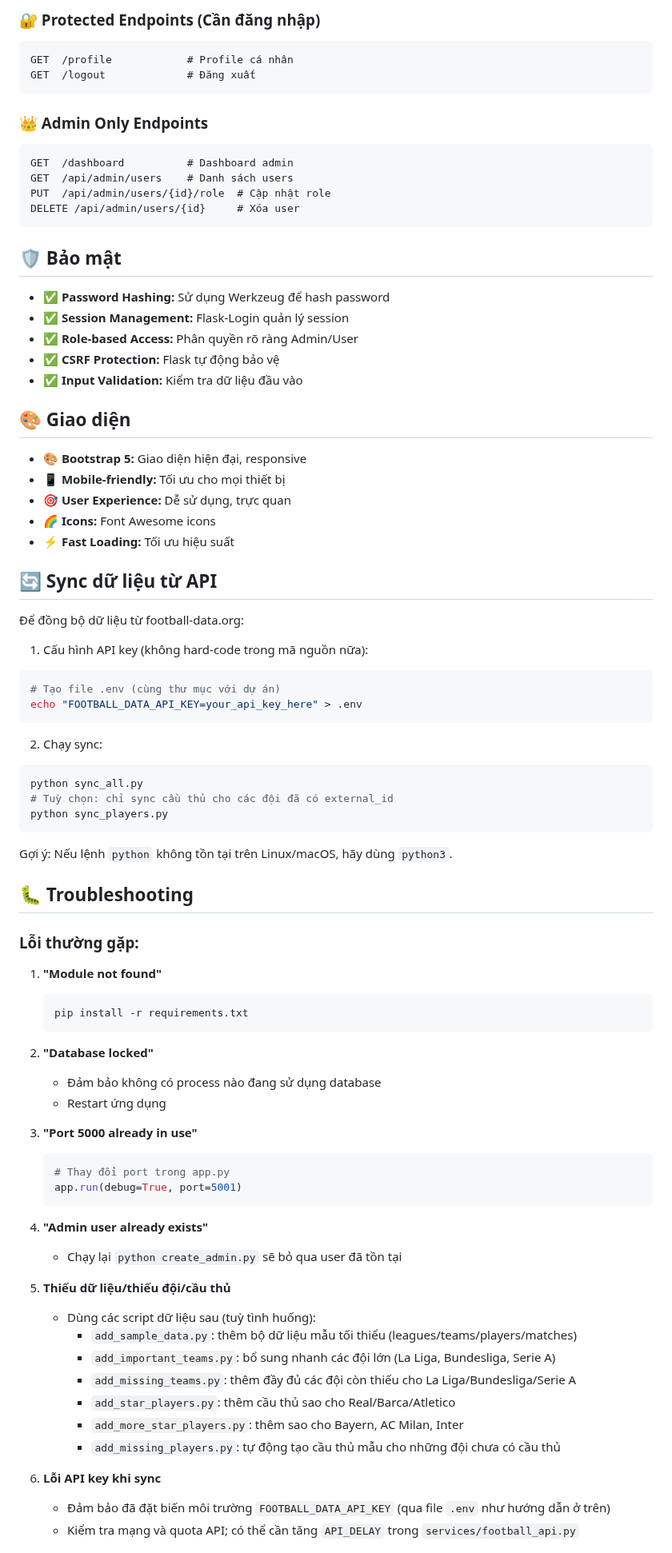
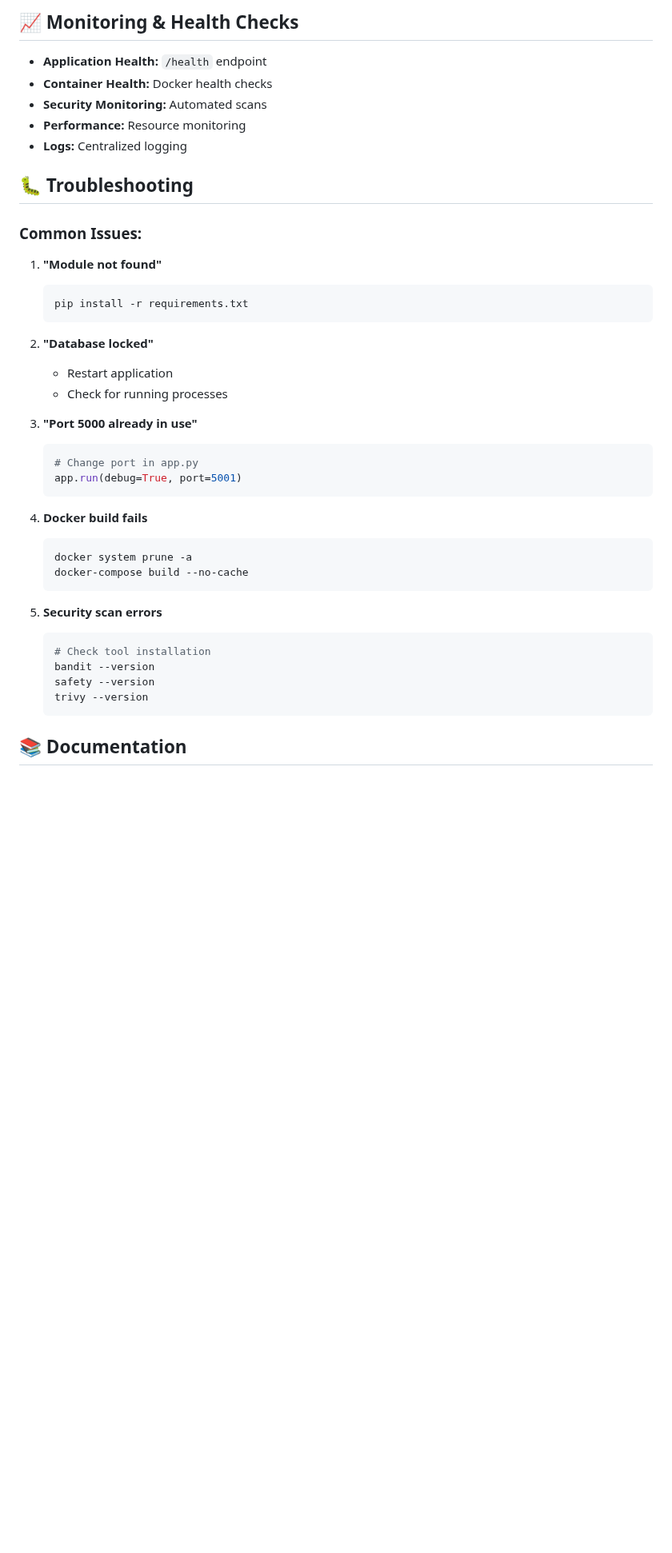
Before and after one commit to thangnt04-scr/FB-News, a Markdown page: README.md, the part around one of its changes. Shown at 80% size. Rendered like a GitHub page; blank space fills up the shorter version.

````diff
--- a/README.md
+++ b/README.md
@@ -240,59 +234,16 @@ GET  /api/players/{id}   # Chi tiết cầu thủ
 ```
 
-### 🔐 Protected Endpoints (Cần đăng nhập)
-```
-GET  /profile            # Profile cá nhân
-GET  /logout             # Đăng xuất
-```
+## 📈 Monitoring & Health Checks
 
-### 👑 Admin Only Endpoints
-```
-GET  /dashboard          # Dashboard admin
-GET  /api/admin/users    # Danh sách users
-PUT  /api/admin/users/{id}/role  # Cập nhật role
-DELETE /api/admin/users/{id}     # Xóa user
-```
-
-## 🛡️ Bảo mật
-
-- ✅ **Password Hashing:** Sử dụng Werkzeug để hash password
-- ✅ **Session Management:** Flask-Login quản lý session
-- ✅ **Role-based Access:** Phân quyền rõ ràng Admin/User
-- ✅ **CSRF Protection:** Flask tự động bảo vệ
-- ✅ **Input Validation:** Kiểm tra dữ liệu đầu vào
-
-## 🎨 Giao diện
-
-- 🎨 **Bootstrap 5:** Giao diện hiện đại, responsive
-- 📱 **Mobile-friendly:** Tối ưu cho mọi thiết bị
-- 🎯 **User Experience:** Dễ sử dụng, trực quan
-- 🌈 **Icons:** Font Awesome icons
-- ⚡ **Fast Loading:** Tối ưu hiệu suất
-
-## 🔄 Sync dữ liệu từ API
-
-Để đồng bộ dữ liệu từ football-data.org:
-
-1) Cấu hình API key (không hard-code trong mã nguồn nữa):
-
-```bash
-# Tạo file .env (cùng thư mục với dự án)
-echo "FOOTBALL_DATA_API_KEY=your_api_key_here" > .env
-```
-
-2) Chạy sync:
-
-```bash
-python sync_all.py
-# Tuỳ chọn: chỉ sync cầu thủ cho các đội đã có external_id
-python sync_players.py
-```
-
-Gợi ý: Nếu lệnh `python` không tồn tại trên Linux/macOS, hãy dùng `python3`.
+- **Application Health:** `/health` endpoint
+- **Container Health:** Docker health checks
+- **Security Monitoring:** Automated scans
+- **Performance:** Resource monitoring
+- **Logs:** Centralized logging
 
 ## 🐛 Troubleshooting
 
-### Lỗi thường gặp:
+### Common Issues:
 
 1. **"Module not found"**
    ```bash
@@ -300,28 +251,28 @@ Gợi ý: Nếu lệnh `python` không tồn tại trên Linux/macOS, hãy dùng
    ```
 
 2. **"Database locked"**
-   - Đảm bảo không có process nào đang sử dụng database
-   - Restart ứng dụng
+   - Restart application
+   - Check for running processes
 
 3. **"Port 5000 already in use"**
    ```bash
-   # Thay đổi port trong app.py
+   # Change port in app.py
    app.run(debug=True, port=5001)
    ```
 
-4. **"Admin user already exists"**
-   - Chạy lại `python create_admin.py` sẽ bỏ qua user đã tồn tại
+4. **Docker build fails**
+   ```bash
+   docker system prune -a
+   docker-compose build --no-cache
+   ```
 
-5. **Thiếu dữ liệu/thiếu đội/cầu thủ**
-   - Dùng các script dữ liệu sau (tuỳ tình huống):
-     - `add_sample_data.py`: thêm bộ dữ liệu mẫu tối thiểu (leagues/teams/players/matches)
-     - `add_important_teams.py`: bổ sung nhanh các đội lớn (La Liga, Bundesliga, Serie A)
-     - `add_missing_teams.py`: thêm đầy đủ các đội còn thiếu cho La Liga/Bundesliga/Serie A
-     - `add_star_players.py`: thêm cầu thủ sao cho Real/Barca/Atletico
-     - `add_more_star_players.py`: thêm sao cho Bayern, AC Milan, Inter
-     - `add_missing_players.py`: tự động tạo cầu thủ mẫu cho những đội chưa có cầu thủ
+5. **Security scan errors**
+   ```bash
+   # Check tool installation
+   bandit --version
+   safety --version
+   trivy --version
+   ```
 
-6. **Lỗi API key khi sync**
-   - Đảm bảo đã đặt biến môi trường `FOOTBALL_DATA_API_KEY` (qua file `.env` như hướng dẫn ở trên)
-   - Kiểm tra mạng và quota API; có thể cần tăng `API_DELAY` trong `services/football_api.py`
+## 📚 Documentation
 
````
Also changed, not shown: other parts of README.md (+154 -162 lines).
